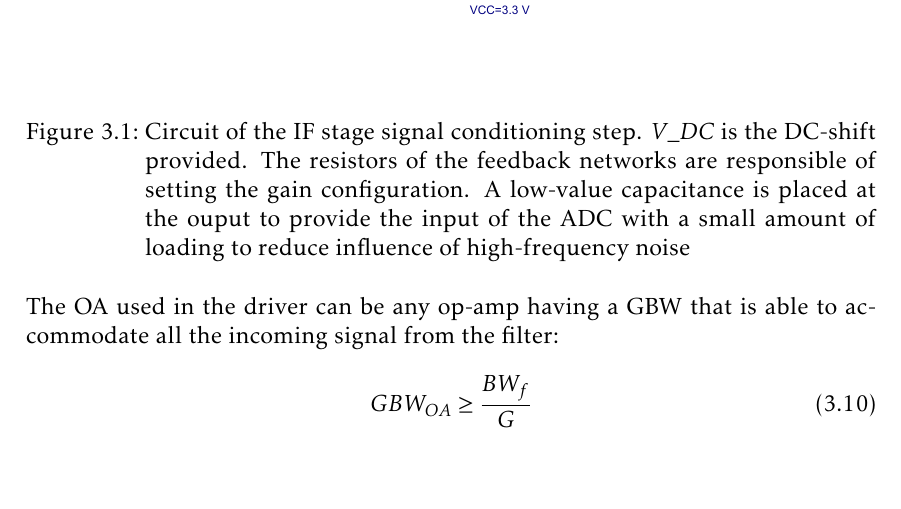
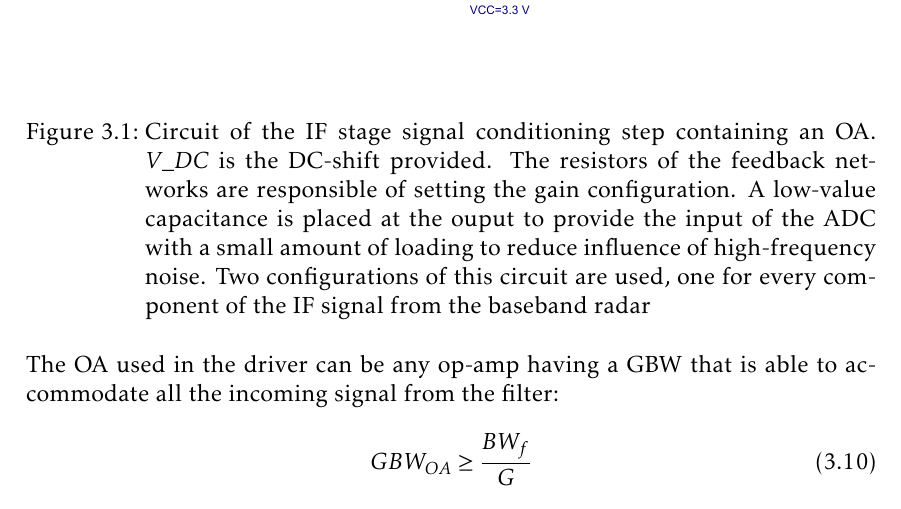
Before and after one commit to mooncos/tfg, a LaTeX thesis (main.tex, which reads chapters/radar.tex): part of page 35 of 74, cut so that both start at the same text, the shorter picture padded with empty space. Compiled offline with pdfLaTeX.

Commit message:
autosave 04/01/2023- 3:59:07

```diff
--- a/chapters/radar.tex
+++ b/chapters/radar.tex
@@ -150,7 +150,7 @@ Parting from recommended ADC buffer design guidelines from Texas Instruments \ci
 \begin{figure}[h]
 	\centering
 	\includegraphics[width=\linewidth]{if_stage_sucio/prueba_impresion_ads.pdf} %TODO: cambiar figura
-	\caption{Circuit of the IF stage signal conditioning step. \textit{V\_DC} is the DC-shift provided. The resistors of the feedback networks are responsible of setting the gain configuration. A low-value capacitance is placed at the ouput to provide the input of the ADC with a small amount of loading to reduce influence of high-frequency noise}
+	\caption{Circuit of the IF stage signal conditioning step containing an OA. \textit{V\_DC} is the DC-shift provided. The resistors of the feedback networks are responsible of setting the gain configuration. A low-value capacitance is placed at the ouput to provide the input of the ADC with a small amount of loading to reduce influence of high-frequency noise. Two configurations of this circuit are used, one for every component of the IF signal from the baseband radar}
 	\label{fig:if_cir}
 \end{figure}
 
```
